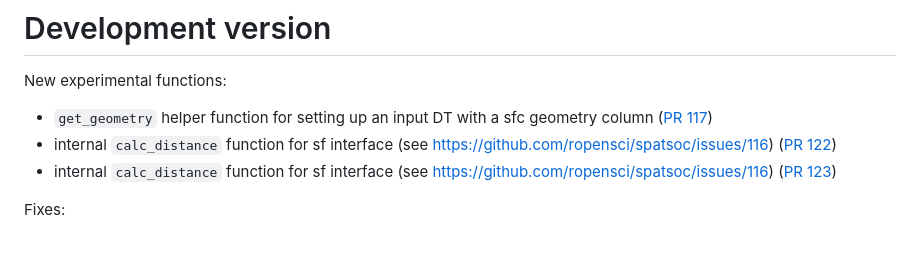
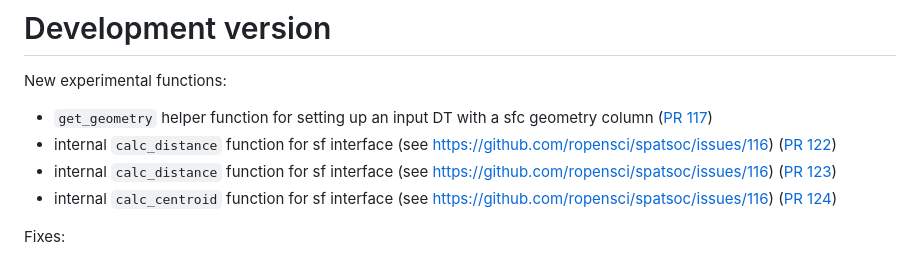
Before and after one commit to ropensci/spatsoc, a Markdown page: NEWS.md, the part around the change. Drawn GitHub-style.

Commit message:
add NEWS

```diff
--- a/NEWS.md
+++ b/NEWS.md
@@ -8,6 +8,8 @@ column ([PR 117](https://github.com/ropensci/spatsoc/pull/117))
 ([PR 122](https://github.com/ropensci/spatsoc/pull/122))
 * internal `calc_distance` function for sf interface (see https://github.com/ropensci/spatsoc/issues/116)
 ([PR 123](https://github.com/ropensci/spatsoc/pull/123))
+* internal `calc_centroid` function for sf interface (see https://github.com/ropensci/spatsoc/issues/116)
+([PR 124](https://github.com/ropensci/spatsoc/pull/124))
 
 Fixes:
 
```
